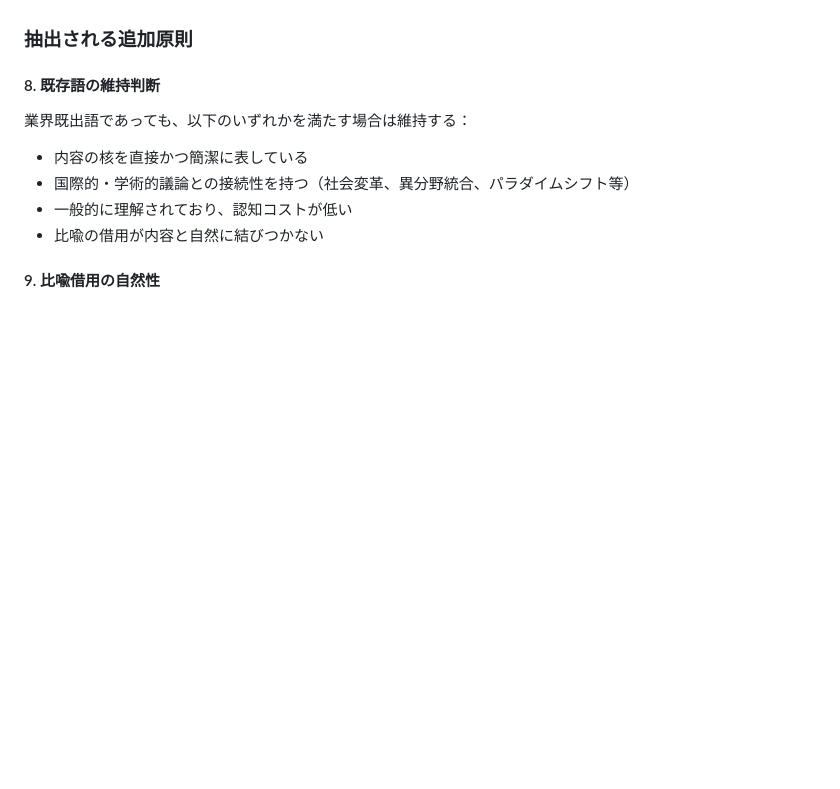
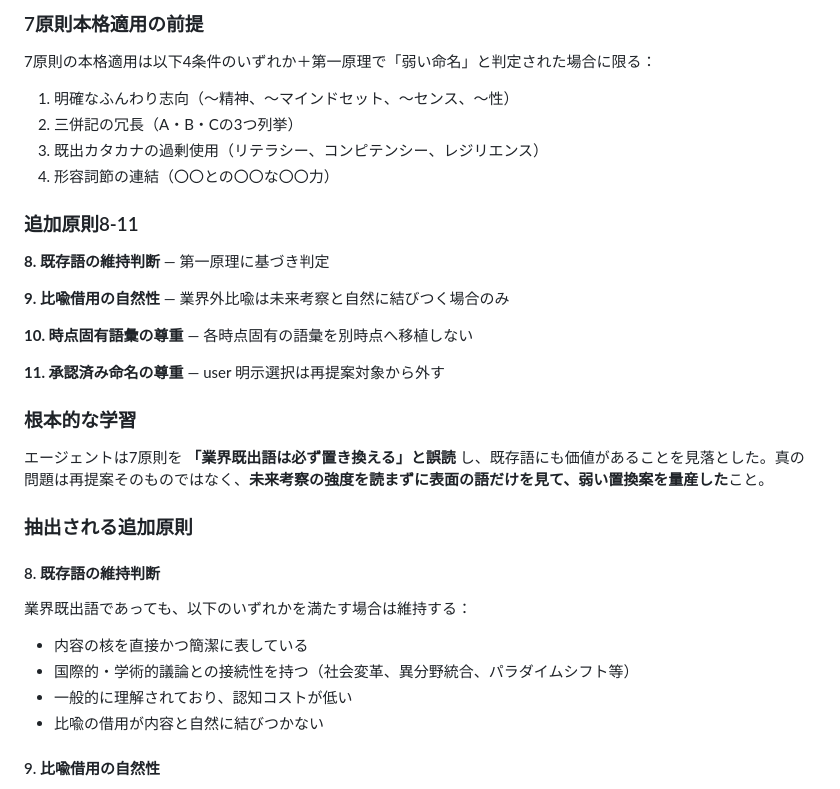
Before and after one commit to yuyanishimura0312/talent-future-2030-2100, a Markdown page: data/wording_analysis.md, the part around one of its changes. Rendered like a GitHub page; blank space fills up the shorter version.

```diff
--- a/data/wording_analysis.md
+++ b/data/wording_analysis.md
@@ -181,3 +232,25 @@ wording-architect エージェントの初回自己検証で重要な学習が
+### 7原則本格適用の前提
+
+7原則の本格適用は以下4条件のいずれか＋第一原理で「弱い命名」と判定された場合に限る：
+
+1. 明確なふんわり志向（〜精神、〜マインドセット、〜センス、〜性）
+2. 三併記の冗長（A・B・Cの3つ列挙）
+3. 既出カタカナの過剰使用（リテラシー、コンピテンシー、レジリエンス）
+4. 形容詞節の連結（〇〇との〇〇な〇〇力）
+
+### 追加原則8-11
+
+**8. 既存語の維持判断** — 第一原理に基づき判定
+
+**9. 比喩借用の自然性** — 業界外比喩は未来考察と自然に結びつく場合のみ
+
+**10. 時点固有語彙の尊重** — 各時点固有の語彙を別時点へ移植しない
+
+**11. 承認済み命名の尊重** — user 明示選択は再提案対象から外す
+
+### 根本的な学習
+
+エージェントは7原則を **「業界既出語は必ず置き換える」と誤読** し、既存語にも価値があることを見落とした。真の問題は再提案そのものではなく、**未来考察の強度を読まずに表面の語だけを見て、弱い置換案を量産した**こと。
 
 ### 抽出される追加原則
 
```
Also changed, not shown: other parts of data/wording_analysis.md (+61 -10 lines).
